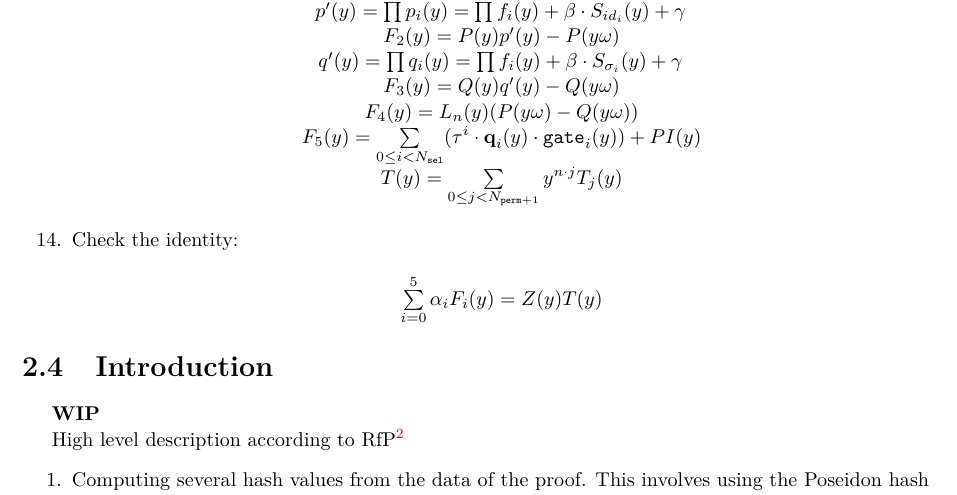
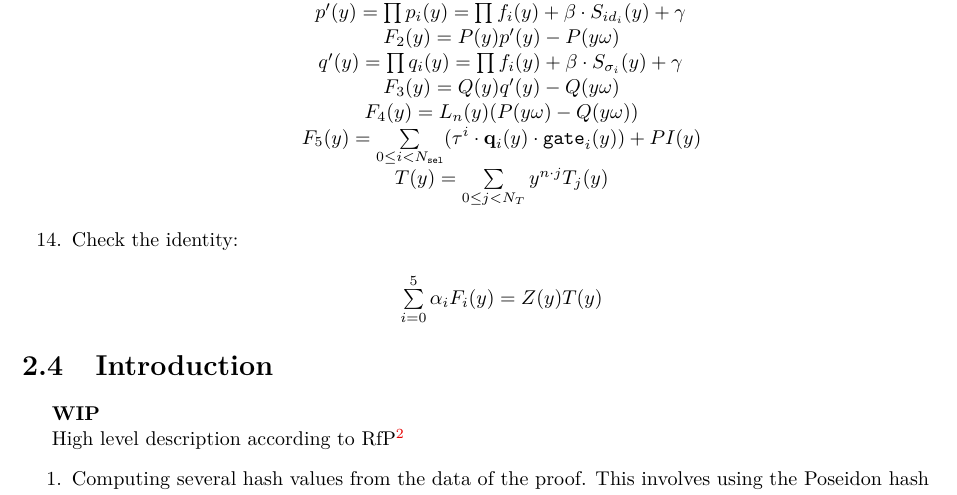
Before and after one commit to NilFoundation/mina-state-proof, a LaTeX thesis (docs/design/main.tex, which reads docs/design/chapters/generator/proof/protocol.tex): part of page 7 of 19, cut so that both start at the same text. Compiled offline with pdfLaTeX.

Commit message:
typo fix

```diff
--- a/docs/design/chapters/generator/proof/protocol.tex
+++ b/docs/design/chapters/generator/proof/protocol.tex
@@ -138,7 +138,7 @@ For details on polynomial commitment scheme and polynomial evaluation scheme, we
         $F_4(y) = L_n(y)(P(y\omega) - Q(y\omega))$ \\
         $F_5(y) = \sum\limits_{0 \leq i < N_{\texttt{sel}}} (\tau^i \cdot \textbf{q}_{i}(y) \cdot \texttt{gate}_i(y))
         + PI(y)$ \\
-        $T(y) = \sum\limits_{0 \leq j < N_{\texttt{perm} + 1}}y^{n \cdot j}T_j(y)$
+        $T(y) = \sum\limits_{0 \leq j < N_{T}}y^{n \cdot j}T_j(y)$
     \end{center}
     \item Check the identity:
     \begin{center}
```
Also changed, not shown: docs/design/main.pdf.
